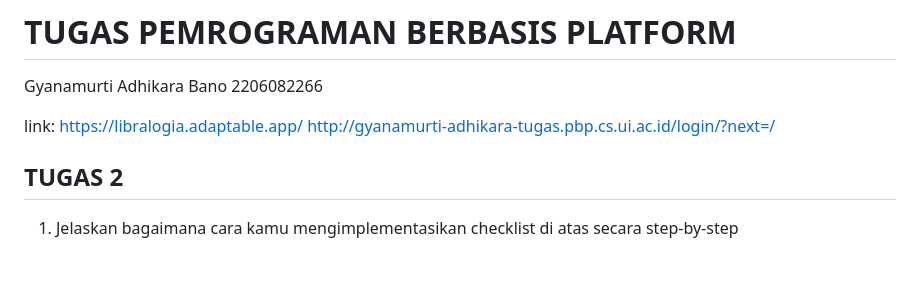
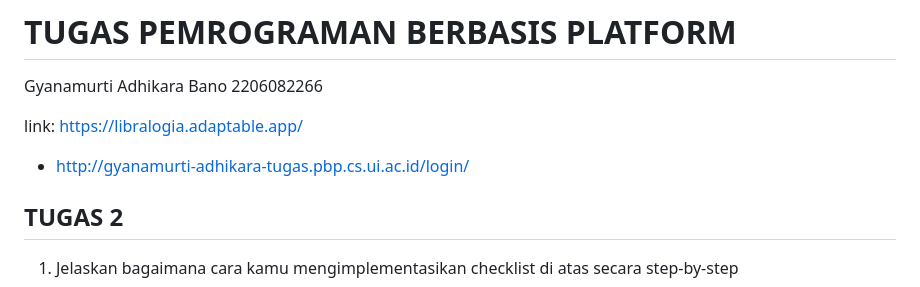
Before and after one commit to Gyan-Bano/tugas-pbp-gyan, a Markdown page: README.md, the part around the change. GitHub-like rendering; blank space fills up the shorter version.

```diff
--- a/README.md
+++ b/README.md
@@ -3,7 +3,7 @@ Gyanamurti Adhikara Bano
 2206082266
 
 link: https://libralogia.adaptable.app/
-http://gyanamurti-adhikara-tugas.pbp.cs.ui.ac.id/login/?next=/
+- http://gyanamurti-adhikara-tugas.pbp.cs.ui.ac.id/login/
 
 ## TUGAS 2
 1. Jelaskan bagaimana cara kamu mengimplementasikan checklist di atas secara step-by-step
```
